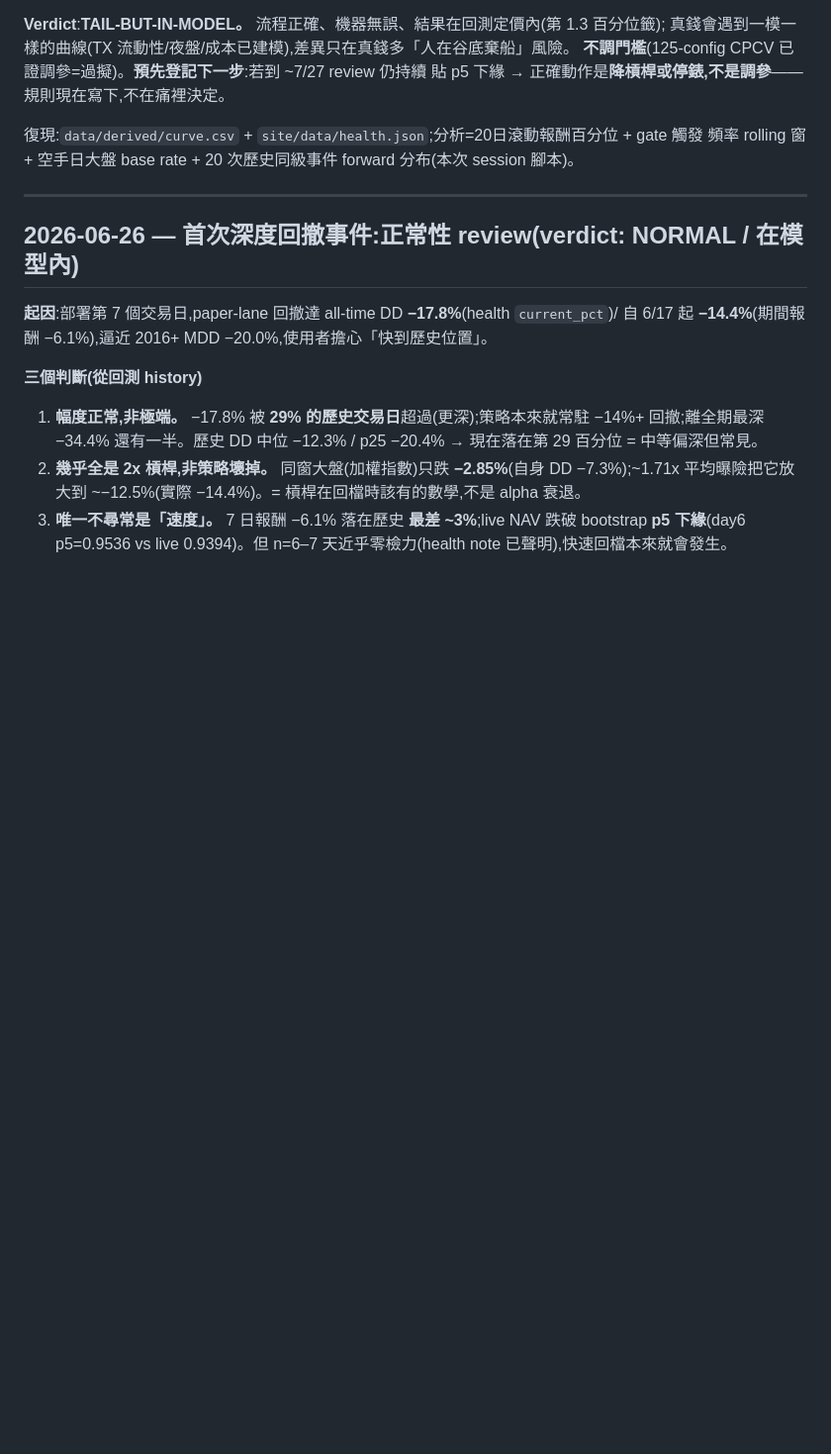
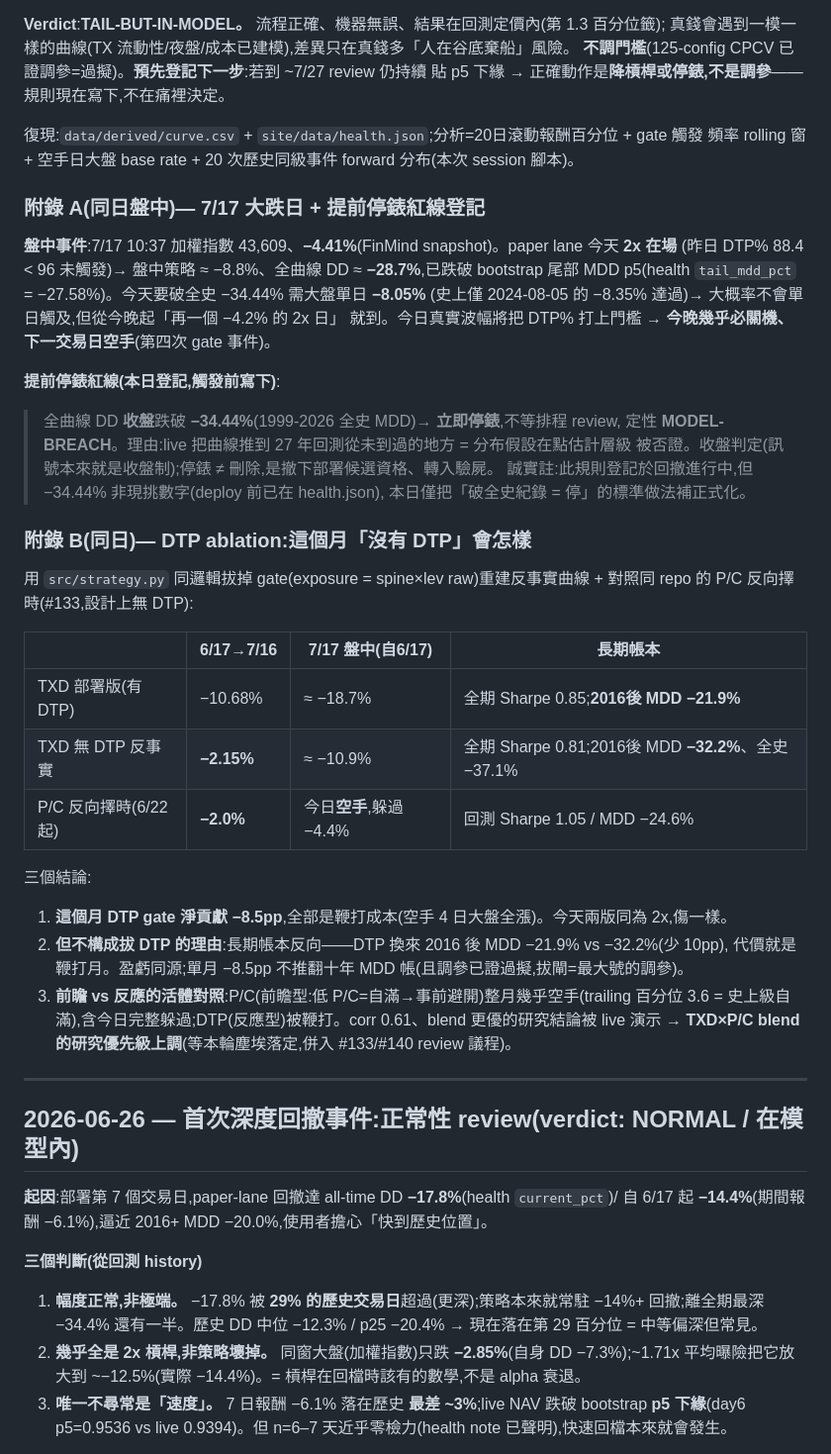
Before and after one commit to jonatw/finlab-txd, a Markdown page: docs/paper-lane-review.md, the part around the change. Shown at 99% size. GitHub-like rendering; blank space fills up the shorter version.

Commit message:
docs: 7/17 附錄 — 盤中-4.4%事件+提前停錶紅線登記(全曲線收盤DD<-34.44%=MODEL-BREACH停錶)+DTP ablation(本月gate -8.5pp鞭打/長期MDD帳反向/P/C前瞻型完整躲過)
Co-Authored-By: Claude Opus 4.8 (1M context) <noreply@anthropic.com>

```diff
--- a/docs/paper-lane-review.md
+++ b/docs/paper-lane-review.md
@@ -55,6 +55,41 @@ current DD **−21.85% 刷新 2016 後紀錄**(前 −20.0%;全史 −34.4% 在
 復現:`data/derived/curve.csv` + `site/data/health.json`;分析=20日滾動報酬百分位 + gate 觸發
 頻率 rolling 窗 + 空手日大盤 base rate + 20 次歷史同級事件 forward 分布(本次 session 腳本)。
 
+### 附錄 A(同日盤中)— 7/17 大跌日 + 提前停錶紅線登記
+
+**盤中事件**:7/17 10:37 加權指數 43,609、**−4.41%**(FinMind snapshot)。paper lane 今天 **2x 在場**
+(昨日 DTP% 88.4 < 96 未觸發)→ 盤中策略 ≈ −8.8%、全曲線 DD ≈ **−28.7%**,已跌破 bootstrap
+尾部 MDD p5(health `tail_mdd_pct` = −27.58%)。今天要破全史 −34.44% 需大盤單日 **−8.05%**
+(史上僅 2024-08-05 的 −8.35% 達過)→ 大概率不會單日觸及,但從今晚起「再一個 −4.2% 的 2x 日」
+就到。今日真實波幅將把 DTP% 打上門檻 → **今晚幾乎必關機、下一交易日空手**(第四次 gate 事件)。
+
+**提前停錶紅線(本日登記,觸發前寫下)**:
+
+> 全曲線 DD **收盤**跌破 **−34.44%**(1999-2026 全史 MDD)→ **立即停錶**,不等排程 review,
+> 定性 **MODEL-BREACH**。理由:live 把曲線推到 27 年回測從未到過的地方 = 分布假設在點估計層級
+> 被否證。收盤判定(訊號本來就是收盤制);停錶 ≠ 刪除,是撤下部署候選資格、轉入驗屍。
+> 誠實註:此規則登記於回撤進行中,但 −34.44% 非現挑數字(deploy 前已在 health.json),
+> 本日僅把「破全史紀錄 = 停」的標準做法補正式化。
+
+### 附錄 B(同日)— DTP ablation:這個月「沒有 DTP」會怎樣
+
+用 `src/strategy.py` 同邏輯拔掉 gate(exposure = spine×lev raw)重建反事實曲線 + 對照同 repo 的
+P/C 反向擇時(#133,設計上無 DTP):
+
+| | 6/17→7/16 | 7/17 盤中(自6/17) | 長期帳本 |
+|---|---|---|---|
+| TXD 部署版(有 DTP) | −10.68% | ≈ −18.7% | 全期 Sharpe 0.85;**2016後 MDD −21.9%** |
+| TXD 無 DTP 反事實 | **−2.15%** | ≈ −10.9% | 全期 Sharpe 0.81;2016後 MDD **−32.2%**、全史 −37.1% |
+| P/C 反向擇時(6/22 起) | **−2.0%** | 今日**空手**,躲過 −4.4% | 回測 Sharpe 1.05 / MDD −24.6% |
+
+三個結論:
+1. **這個月 DTP gate 淨貢獻 −8.5pp**,全部是鞭打成本(空手 4 日大盤全漲)。今天兩版同為 2x,傷一樣。
+2. **但不構成拔 DTP 的理由**:長期帳本反向——DTP 換來 2016 後 MDD −21.9% vs −32.2%(少 10pp),
+   代價就是鞭打月。盈虧同源;單月 −8.5pp 不推翻十年 MDD 帳(且調參已證過擬,拔閘=最大號的調參)。
+3. **前瞻 vs 反應的活體對照**:P/C(前瞻型:低 P/C=自滿→事前避開)整月幾乎空手(trailing 百分位
+   3.6 = 史上級自滿),含今日完整躲過;DTP(反應型)被鞭打。corr 0.61、blend 更優的研究結論被
+   live 演示 → **TXD×P/C blend 的研究優先級上調**(等本輪塵埃落定,併入 #133/#140 review 議程)。
+
 ---
 
 ## 2026-06-26 — 首次深度回撤事件:正常性 review(verdict: **NORMAL / 在模型內**)
```
